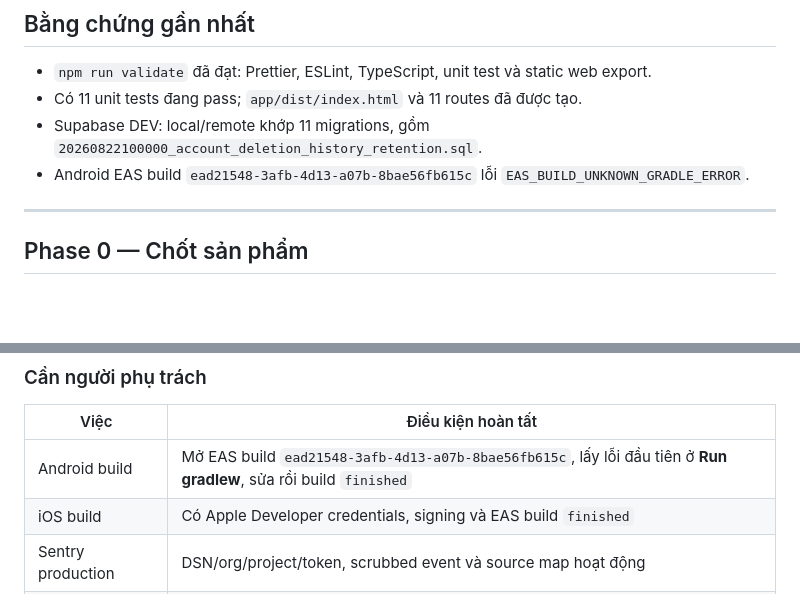
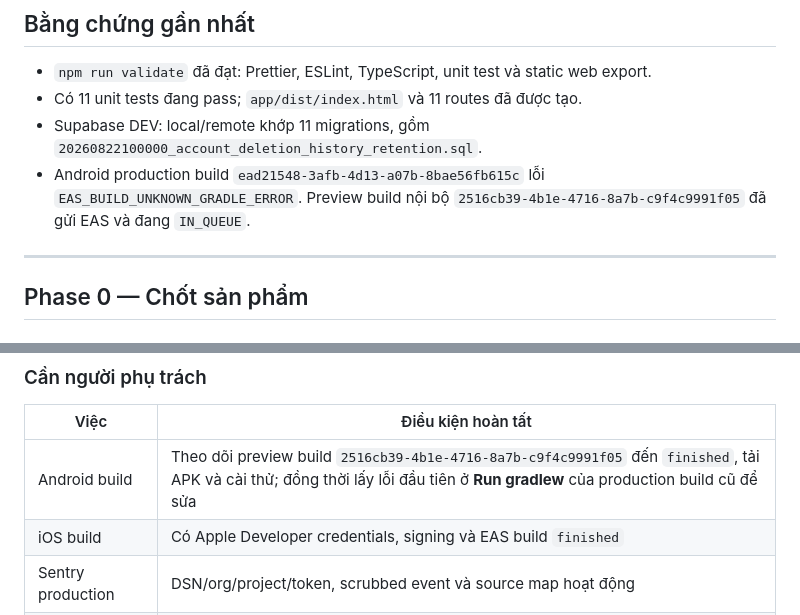
Before and after one commit to NguyenNgocDuy28020300878889/LOAN_REPO, a Markdown page: BAO_CAO_TIEN_DO.md, 2 parts joined by grey strips. Drawn GitHub-style; blank space fills up the shorter version.

Commit message:
docs: track Android preview build

```diff
--- a/BAO_CAO_TIEN_DO.md
+++ b/BAO_CAO_TIEN_DO.md
@@ -24,7 +24,7 @@
 - `npm run validate` đã đạt: Prettier, ESLint, TypeScript, unit test và static web export.
 - Có 11 unit tests đang pass; `app/dist/index.html` và 11 routes đã được tạo.
 - Supabase DEV: local/remote khớp 11 migrations, gồm `20260822100000_account_deletion_history_retention.sql`.
-- Android EAS build `ead21548-3afb-4d13-a07b-8bae56fb615c` lỗi `EAS_BUILD_UNKNOWN_GRADLE_ERROR`.
+- Android production build `ead21548-3afb-4d13-a07b-8bae56fb615c` lỗi `EAS_BUILD_UNKNOWN_GRADLE_ERROR`. Preview build nội bộ `2516cb39-4b1e-4716-8a7b-c9f4c9991f05` đã gửi EAS và đang `IN_QUEUE`.
 
 ---
 
@@ -72,7 +72,7 @@
 
 | Việc | Điều kiện hoàn tất |
 |---|---|
-| Android build | Mở EAS build `ead21548-3afb-4d13-a07b-8bae56fb615c`, lấy lỗi đầu tiên ở **Run gradlew**, sửa rồi build `finished` |
+| Android build | Theo dõi preview build `2516cb39-4b1e-4716-8a7b-c9f4c9991f05` đến `finished`, tải APK và cài thử; đồng thời lấy lỗi đầu tiên ở **Run gradlew** của production build cũ để sửa |
 | iOS build | Có Apple Developer credentials, signing và EAS build `finished` |
 | Sentry production | DSN/org/project/token, scrubbed event và source map hoạt động |
 | Dependency audit | Theo dõi 12 moderate advisory Expo/xcode → uuid; chỉ nâng cấp khi có bản Expo tương thích |
```
